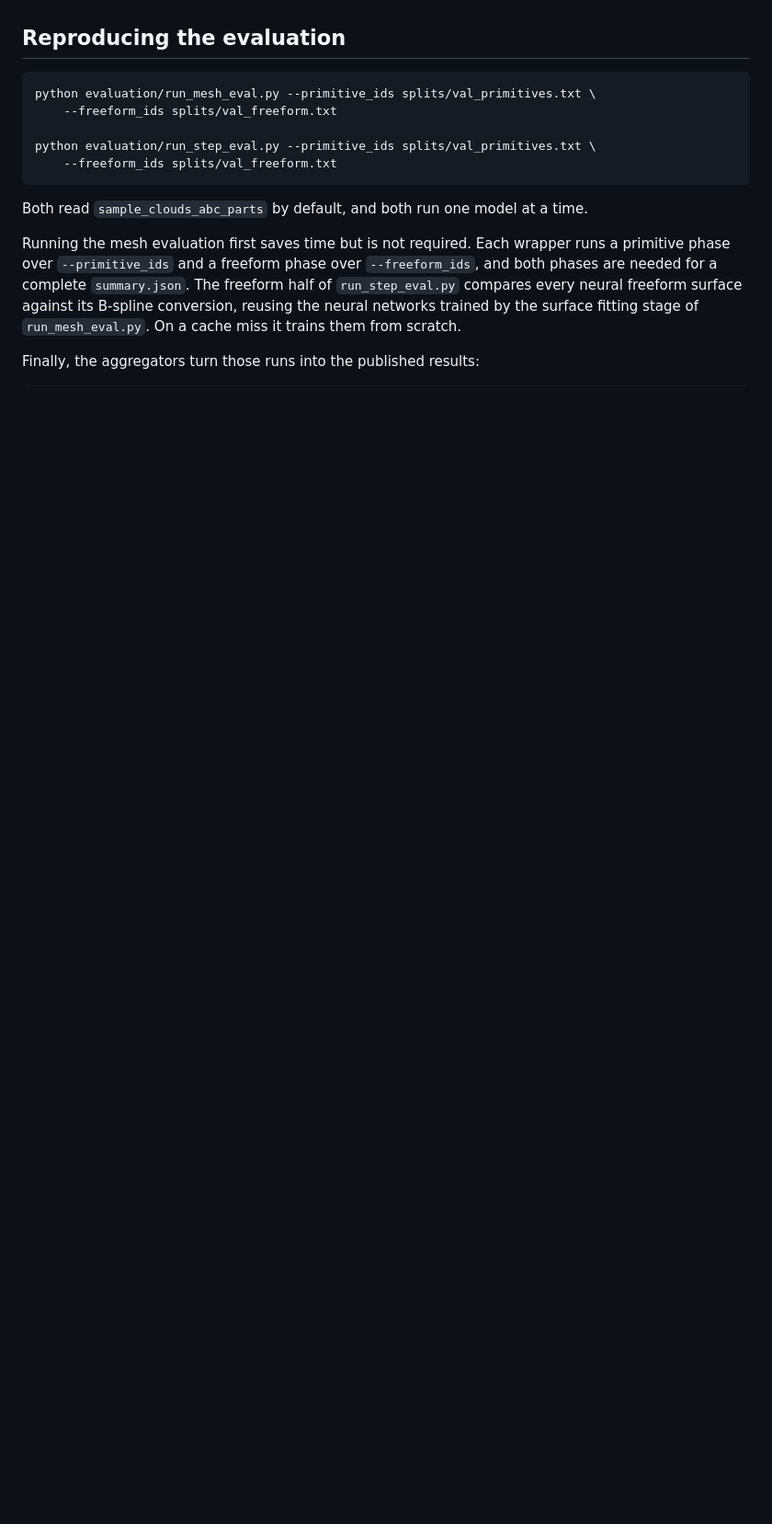
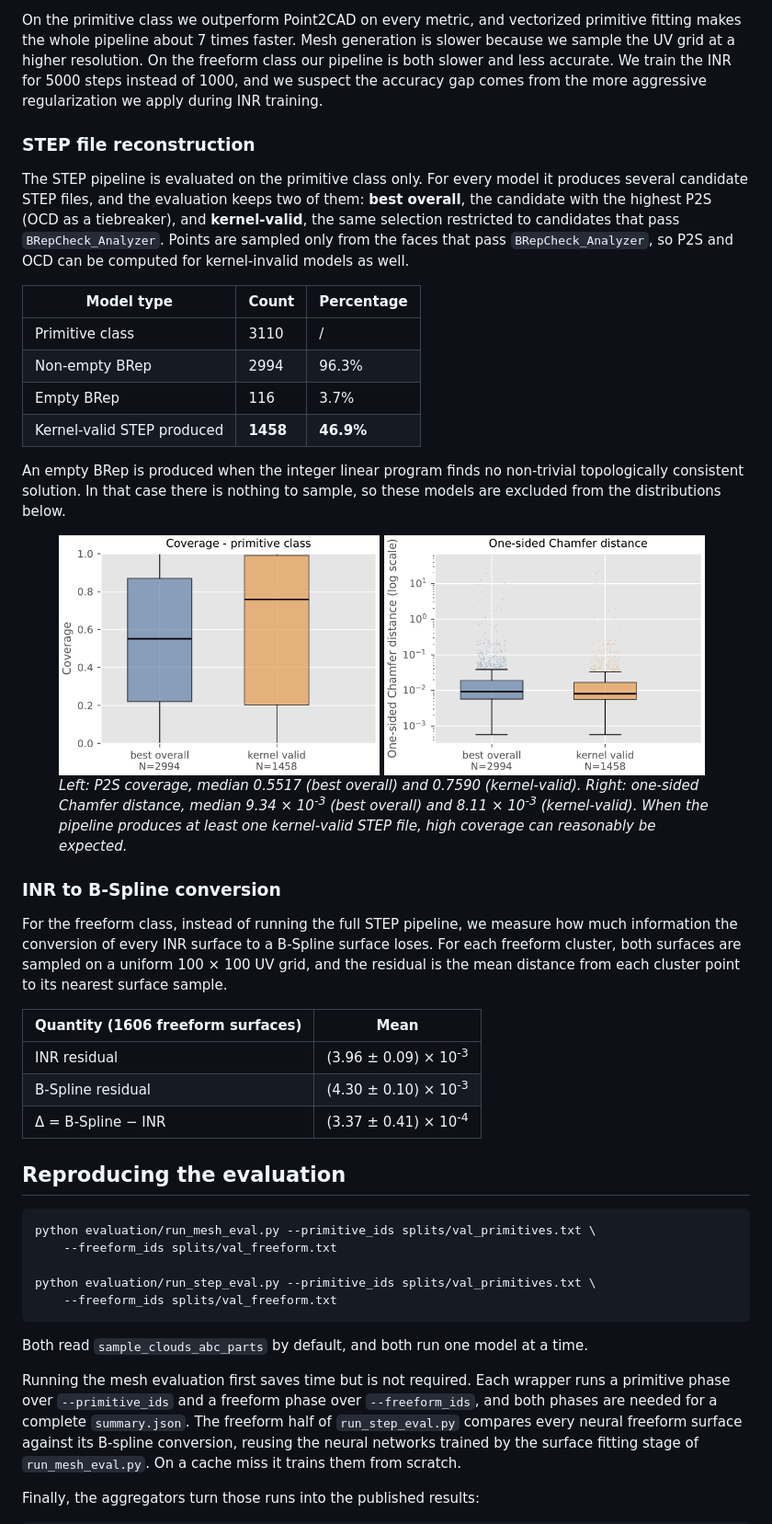
Before and after one commit to lukau2357/point2step, a Markdown page: README.md, the part around one of its changes. Shown at 92% size. GitHub-like rendering; pictures changed too: docs/figures/chamfer_boxplot.png (added), docs/figures/coverage_boxplot.png (added); blank space fills up the shorter version.

````diff
--- a/README.md
+++ b/README.md
@@ -209,3 +266,34 @@ This writes `sample_clouds_abc_parts/{model_id}/0.xyzc` at the repository root,
+On the primitive class we outperform Point2CAD on every metric, and vectorized primitive fitting makes the whole pipeline about 7 times faster. Mesh generation is slower because we sample the UV grid at a higher resolution. On the freeform class our pipeline is both slower and less accurate. We train the INR for 5000 steps instead of 1000, and we suspect the accuracy gap comes from the more aggressive regularization we apply during INR training.
+
+### STEP file reconstruction
+
+The STEP pipeline is evaluated on the primitive class only. For every model it produces several candidate STEP files, and the evaluation keeps two of them: **best overall**, the candidate with the highest P2S (OCD as a tiebreaker), and **kernel-valid**, the same selection restricted to candidates that pass `BRepCheck_Analyzer`. Points are sampled only from the faces that pass `BRepCheck_Analyzer`, so P2S and OCD can be computed for kernel-invalid models as well.
+
+| Model type | Count | Percentage |
+| --- | --- | --- |
+| Primitive class | 3110 | / |
+| Non-empty BRep | 2994 | 96.3% |
+| Empty BRep | 116 | 3.7% |
+| Kernel-valid STEP produced | **1458** | **46.9%** |
+
+An empty BRep is produced when the integer linear program finds no non-trivial topologically consistent solution. In that case there is nothing to sample, so these models are excluded from the distributions below.
+
+<figure>
+  <img src="docs/figures/coverage_boxplot.png" alt="P2S coverage, best overall vs kernel-valid" width="49%">
+  <img src="docs/figures/chamfer_boxplot.png" alt="One-sided Chamfer distance, best overall vs kernel-valid" width="49%">
+  <figcaption><em>Left: P2S coverage, median 0.5517 (best overall) and 0.7590 (kernel-valid). Right: one-sided Chamfer distance, median 9.34 × 10<sup>-3</sup> (best overall) and 8.11 × 10<sup>-3</sup> (kernel-valid). When the pipeline produces at least one kernel-valid STEP file, high coverage can reasonably be expected.</em></figcaption>
+</figure>
+
+### INR to B-Spline conversion
+
+For the freeform class, instead of running the full STEP pipeline, we measure how much information the conversion of every INR surface to a B-Spline surface loses. For each freeform cluster, both surfaces are sampled on a uniform 100 × 100 UV grid, and the residual is the mean distance from each cluster point to its nearest surface sample.
+
+| Quantity (1606 freeform surfaces) | Mean |
+| --- | --- |
+| INR residual | (3.96 ± 0.09) × 10<sup>-3</sup> |
+| B-Spline residual | (4.30 ± 0.10) × 10<sup>-3</sup> |
+| Δ = B-Spline − INR | (3.37 ± 0.41) × 10<sup>-4</sup> |
+
 ## Reproducing the evaluation
 
 ```bash
````
Also changed, not shown: other parts of README.md (+57 -0 lines).
